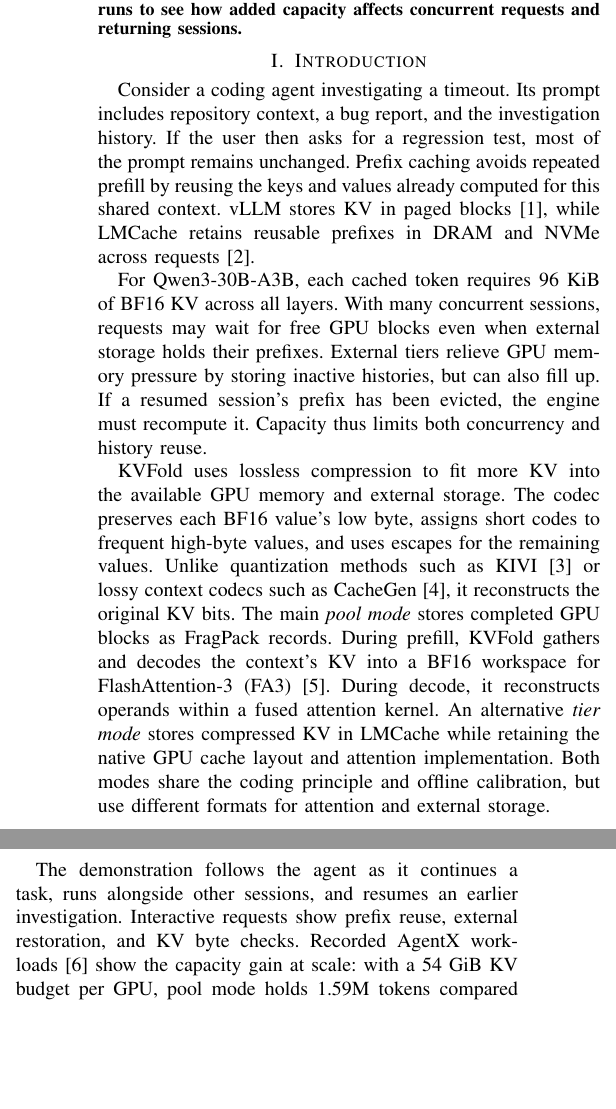
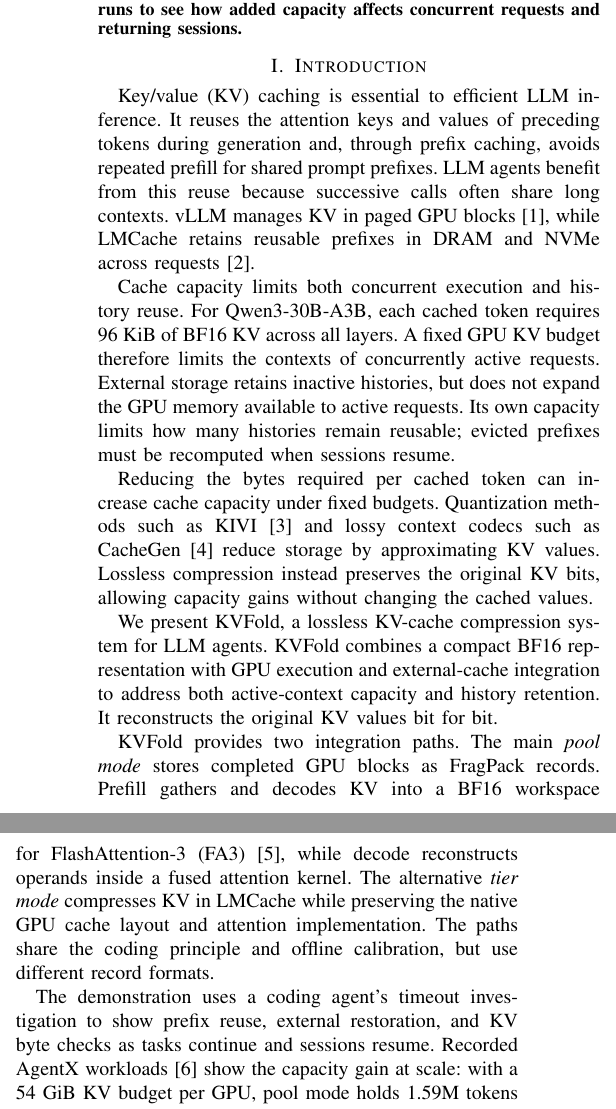
Before and after one commit to 7774596/Fragpack, a LaTeX paper (paper/fragpack_demo(16).tex): two parts of the columns of page 1 of 4 before the commit and two parts of the columns of page 1 of 5 after it, joined at a grey line, cut so that both start at the same text, the shorter picture padded with empty space. Compiled offline with XeLaTeX.

Commit message:
docs(paper): clarify introduction and retain review comments
- Reframe the introduction around KV cache value, capacity limits, and KVFold integration paths.
- Preserve the three PDF review comments and their resolutions in the LaTeX source.

```diff
--- a/paper/fragpack_demo(16).tex
+++ b/paper/fragpack_demo(16).tex
@@ -48,39 +48,58 @@
 \end{abstract}
 
 \section{Introduction}
-Consider a coding agent investigating a timeout. Its prompt includes
-repository context, a bug report, and the investigation history. If the
-user then asks for a regression test, most of the prompt remains unchanged.
-Prefix caching avoids repeated prefill by reusing the keys and values
-already computed for this shared context. vLLM stores KV in paged
-blocks~\cite{vllm}, while LMCache retains
+% [PDF 批注 1 | 2026-11-11]
+% 位置：原 fragpack_demo(16).pdf 第 1 页，Introduction 首段。
+% 原始意见：这个背景太奇怪了。一般直接就讲KV Cache的重要性了。不需要这么一个场景。
+% 处理：已删除开场场景，直接说明 KV Cache 对生成和跨请求前缀复用的作用。
+Key/value (KV) caching is essential to efficient LLM inference. It reuses
+the attention keys and values of preceding tokens during generation and,
+through prefix caching, avoids repeated prefill for shared prompt prefixes.
+LLM agents benefit from this reuse because successive calls often share
+long contexts. vLLM manages KV in paged GPU blocks~\cite{vllm}, while LMCache retains
 reusable prefixes in DRAM and NVMe across requests~\cite{lmcache}.
 
+% [PDF 批注 2 | 2026-11-11]
+% 位置：原 fragpack_demo(16).pdf 第 1 页，Introduction 第二段。
+% 原始意见：这一段不知道想表达什么，有告诉AI这一段要表达什么么？
+% 处理：已明确本段主旨；GPU 容量限制活跃请求，外部缓存容量限制历史保留，
+% 二者共同引出降低每个 token 的 KV 存储开销这一动机。
+Cache capacity limits both concurrent execution and history reuse.
 For Qwen3-30B-A3B, each cached token requires 96~KiB of BF16 KV across all
-layers. With many concurrent sessions, requests may wait for free GPU
-blocks even when external storage holds their prefixes. External tiers
-relieve GPU memory pressure by storing inactive histories, but can also
-fill up. If a resumed session's prefix has been evicted, the engine must
-recompute it. Capacity thus limits both concurrency and history reuse.
+layers. A fixed GPU KV budget therefore limits the contexts of concurrently
+active requests. External storage retains inactive histories, but does not
+expand the GPU memory available to active requests. Its own capacity limits
+how many histories remain reusable; evicted prefixes must be recomputed
+when sessions resume.
 
-KVFold uses lossless compression to fit more KV into the available GPU
-memory and external storage. The codec preserves each BF16 value's low
-byte, assigns short codes to frequent high-byte values, and uses escapes
-for the remaining values. Unlike quantization methods such as
-KIVI~\cite{kivi} or lossy context codecs such as CacheGen~\cite{cachegen},
-it reconstructs the original KV bits. The main \emph{pool mode} stores
-completed GPU blocks as FragPack records. During prefill, KVFold gathers
-and decodes the context's KV into a BF16 workspace for FlashAttention-3
-(FA3)~\cite{fa3}. During decode, it reconstructs operands within a fused
-attention kernel. An alternative \emph{tier mode} stores compressed KV in
-LMCache while retaining the native GPU cache layout and attention
-implementation. Both modes share the coding principle and offline
-calibration, but use different formats for attention and external
-storage.
+% [PDF 批注 3 | 2026-11-11]
+% 位置：原 fragpack_demo(16).pdf 第 1 页，Introduction 中首次介绍 pool mode 处。
+% 原始意见：衔接太不自然了。还没讲清楚KVFold的定位就直接讲KVFold的两个模式了。KVFold的介绍应该是下一段的。
+% 处理：已先交代压缩动机与无损目标，下一段独立介绍 KVFold 的系统定位，
+% 再另起一段概述两种模式；具体字节编码细节保留在 System Description。
+Reducing the bytes required per cached token can increase cache capacity
+under fixed budgets. Quantization methods such as KIVI~\cite{kivi} and
+lossy context codecs such as CacheGen~\cite{cachegen} reduce storage by
+approximating KV values. Lossless compression instead preserves the
+original KV bits, allowing capacity gains without changing the cached
+values.
 
-The demonstration follows the agent as it continues a task, runs alongside
-other sessions, and resumes an earlier investigation. Interactive requests
-show prefix reuse, external restoration, and KV byte checks.
+We present KVFold, a lossless KV-cache compression system for LLM agents.
+KVFold combines a compact BF16 representation with GPU execution and
+external-cache integration to address both active-context capacity and
+history retention. It reconstructs the original KV values bit for bit.
+
+KVFold provides two integration paths. The main \emph{pool mode} stores
+completed GPU blocks as FragPack records. Prefill gathers and decodes KV
+into a BF16 workspace for FlashAttention-3 (FA3)~\cite{fa3}, while decode
+reconstructs operands inside a fused attention kernel. The alternative
+\emph{tier mode} compresses KV in LMCache while preserving the native GPU
+cache layout and attention implementation. The paths share the coding
+principle and offline calibration, but use different record formats.
+
+The demonstration uses a coding agent's timeout investigation to show
+prefix reuse, external restoration, and KV byte checks as tasks continue
+and sessions resume.
 Recorded AgentX workloads~\cite{agentx} show the capacity gain at scale:
 with a 54~GiB KV budget per GPU, pool mode holds 1.59M tokens compared
 with 1.18M for the uncompressed baseline. With admission capped at
```
